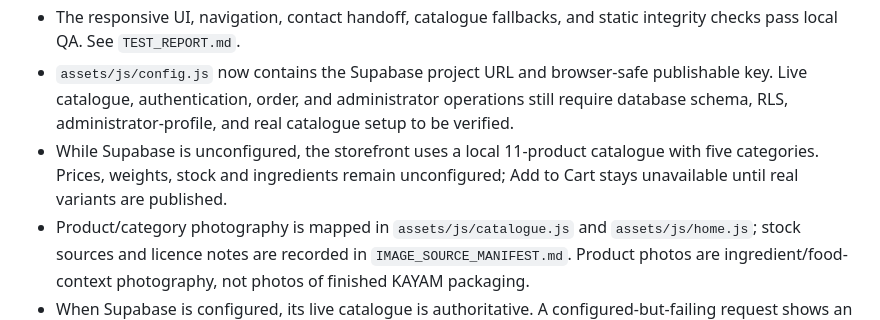
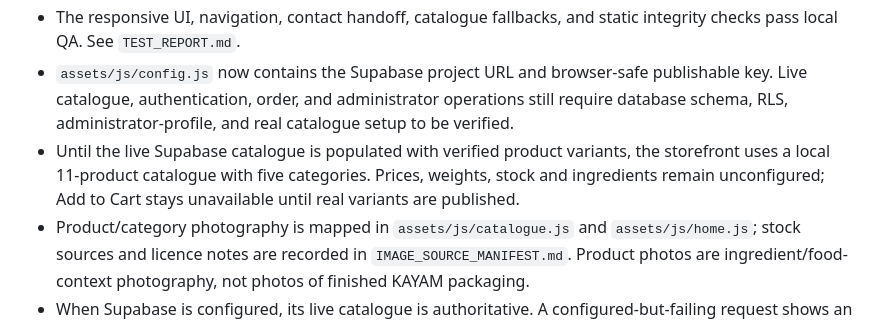
Before and after one commit to shivakandula456-tech/kayam-1, a Markdown page: README.md, the part around the change. Drawn GitHub-style.

Commit message:
Clarify storefront catalogue readiness

```diff
--- a/README.md
+++ b/README.md
@@ -14,7 +14,7 @@ collected by this website.
 - The responsive UI, navigation, contact handoff, catalogue fallbacks, and static
   integrity checks pass local QA. See `TEST_REPORT.md`.
 - `assets/js/config.js` now contains the Supabase project URL and browser-safe publishable key. Live catalogue, authentication, order, and administrator operations still require database schema, RLS, administrator-profile, and real catalogue setup to be verified.
-- While Supabase is unconfigured, the storefront uses a local 11-product catalogue with five categories. Prices, weights, stock and ingredients remain unconfigured; Add to Cart stays unavailable until real variants are published.
+- Until the live Supabase catalogue is populated with verified product variants, the storefront uses a local 11-product catalogue with five categories. Prices, weights, stock and ingredients remain unconfigured; Add to Cart stays unavailable until real variants are published.
 - Product/category photography is mapped in `assets/js/catalogue.js` and `assets/js/home.js`; stock sources and licence notes are recorded in `IMAGE_SOURCE_MANIFEST.md`. Product photos are ingredient/food-context photography, not photos of finished KAYAM packaging.
 - When Supabase is configured, its live catalogue is authoritative. A configured-but-failing request shows an error rather than falling back to stale static data. Until approved product images are uploaded, catalogue entries use temporary Pexels food/ingredient photography.
 - Product weights, prices, stock, descriptions, ingredients, and images have not been
```
